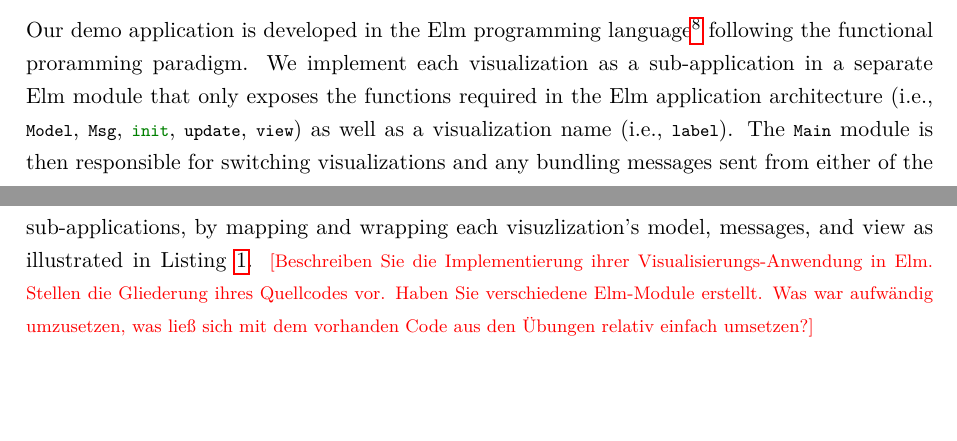
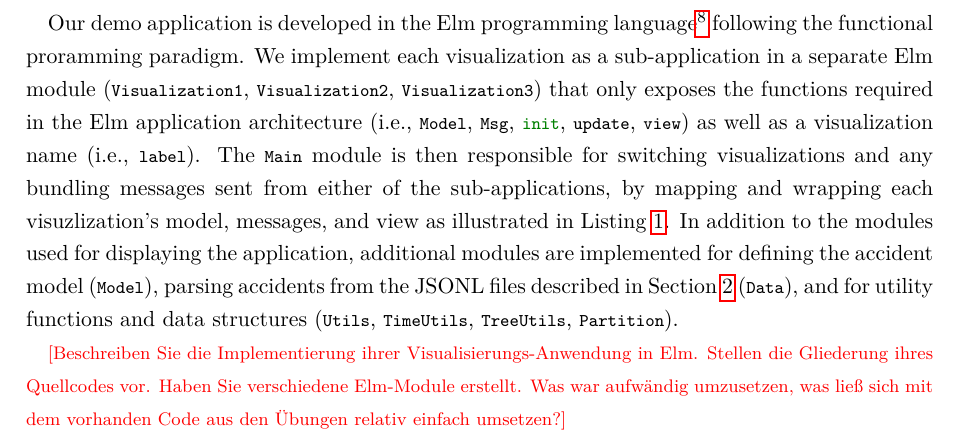
Before and after one commit to janheinrichmerker/france-accidents, a LaTeX document (report/reimer2020-insights-towards-safer-roads.tex, which reads report/04-implementation.tex): two parts of pages 5 and 6 of 7 before the commit and part of page 6 of 7 after it, the two joined at a grey line, cut so that both start at the same text, the shorter picture padded with empty space. Compiled offline with pdfLaTeX.

Commit message:
Write implementation overview

```diff
--- a/report/04-implementation.tex
+++ b/report/04-implementation.tex
@@ -1,11 +1,21 @@
 \section{Implementation}
-Our demo application is developed in the Elm programming language\footnote{\url{https://elm-lang.org/}} following the functional proramming paradigm.
+\label{implementation}
 \begin{listing}
     \lstinputlisting[linerange={76-78,98-103}]{../src/Main.elm}
     \caption{Example of wrapping the \lstinline{update} function from \lstinline{Visualization1} inside the \lstinline{Main} module's \lstinline{update} function. Commands sent from \lstinline{Visualization1} are then mapped to the \lstinline{Main} modules types.}
     \label{listing-map-model}
 \end{listing}
-We implement each visualization as a sub-application in a separate Elm module that only exposes the functions required in the Elm application architecture~(i.e., \lstinline{Model}, \lstinline{Msg}, \lstinline{init}, \lstinline{update}, \lstinline{view}) as well as a visualization name~(i.e., \lstinline{label}). The \lstinline{Main} module is then responsible for switching visualizations and any bundling messages sent from either of the sub-applications, by mapping and wrapping each visuzlization's model, messages, and view as illustrated in Listing~\ref{listing-map-model}.
+Our demo application is developed in the Elm programming language\footnote{\url{https://elm-lang.org/}} following the functional proramming paradigm. We implement each visualization as a sub-application in a separate Elm module~(\lstinline{Visualization1}, \lstinline{Visualization2}, \lstinline{Visualization3}) that only exposes the functions required in the Elm application architecture~(i.e., \lstinline{Model}, \lstinline{Msg}, \lstinline{init}, \lstinline{update}, \lstinline{view}) as well as a visualization name~(i.e., \lstinline{label}). The \lstinline{Main} module is then responsible for switching visualizations and any bundling messages sent from either of the sub-applications, by mapping and wrapping each visuzlization's model, messages, and view as illustrated in Listing~\ref{listing-map-model}. In addition to the modules used for displaying the application, additional modules are implemented for defining the accident model~(\lstinline{Model}), parsing accidents from the JSONL~files described in Section~\ref{data}~(\lstinline{Data}), and for utility functions and data structures~(\lstinline{Utils}, \lstinline{TimeUtils}, \lstinline{TreeUtils}, \lstinline{Partition}).
+
+% Model & Data
+
+% Visualization1
+
+% Visualization2
+
+% Visualization3
+
+% Utils
 \todo{Beschreiben Sie die Implementierung ihrer Visualisierungs-Anwendung in Elm. Stellen die Gliederung ihres Quellcodes vor. Haben Sie verschiedene Elm-Module erstellt. Was war aufwändig umzusetzen, was ließ sich mit dem vorhanden Code aus den Übungen relativ einfach umsetzen?}
 
 \todo{Wie sieht die Elm-Datenstruktur für das Model aus, in dem die verschiedenen Zustände der Interaktion gespeichert werden können.}
```
